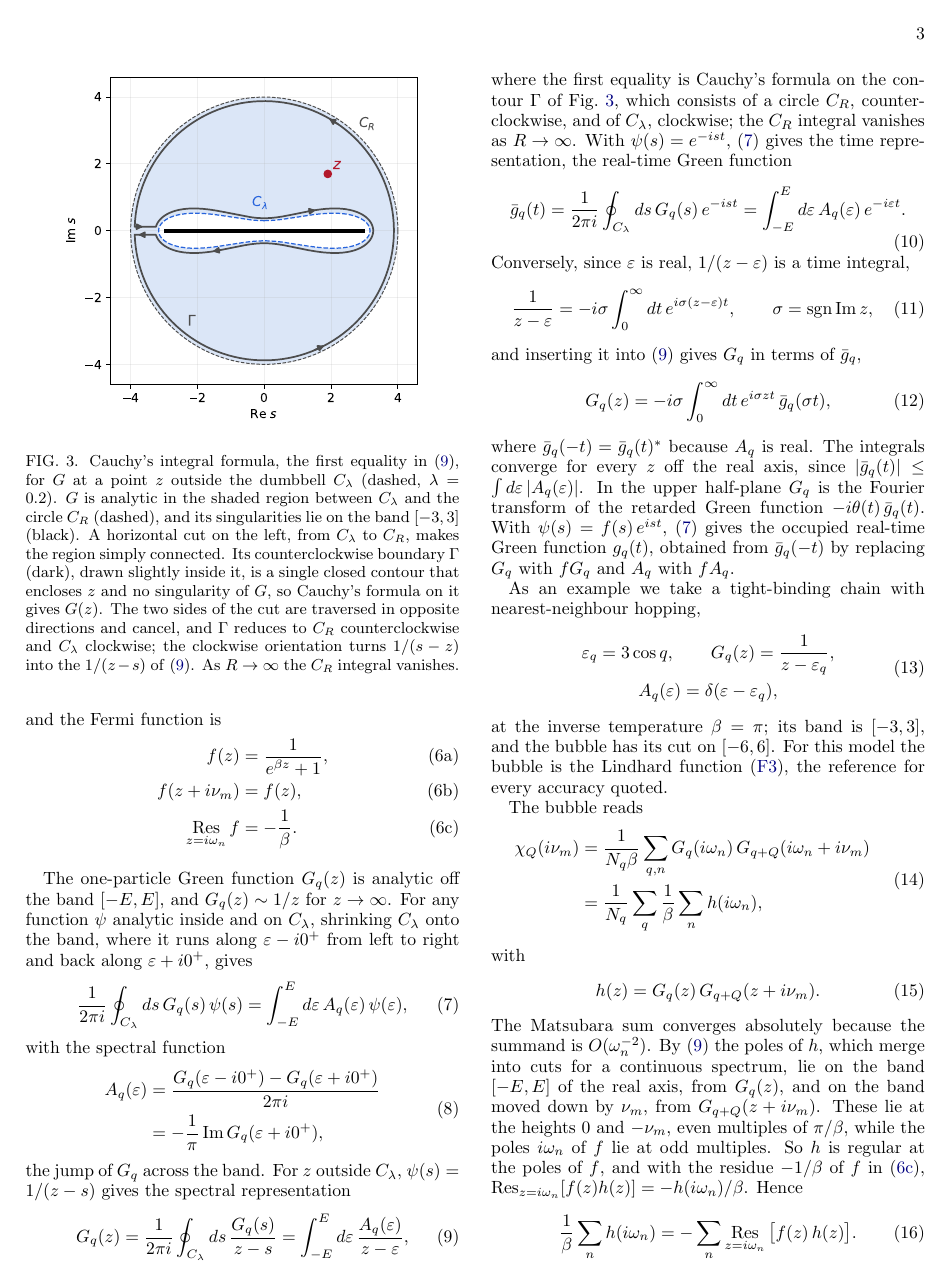
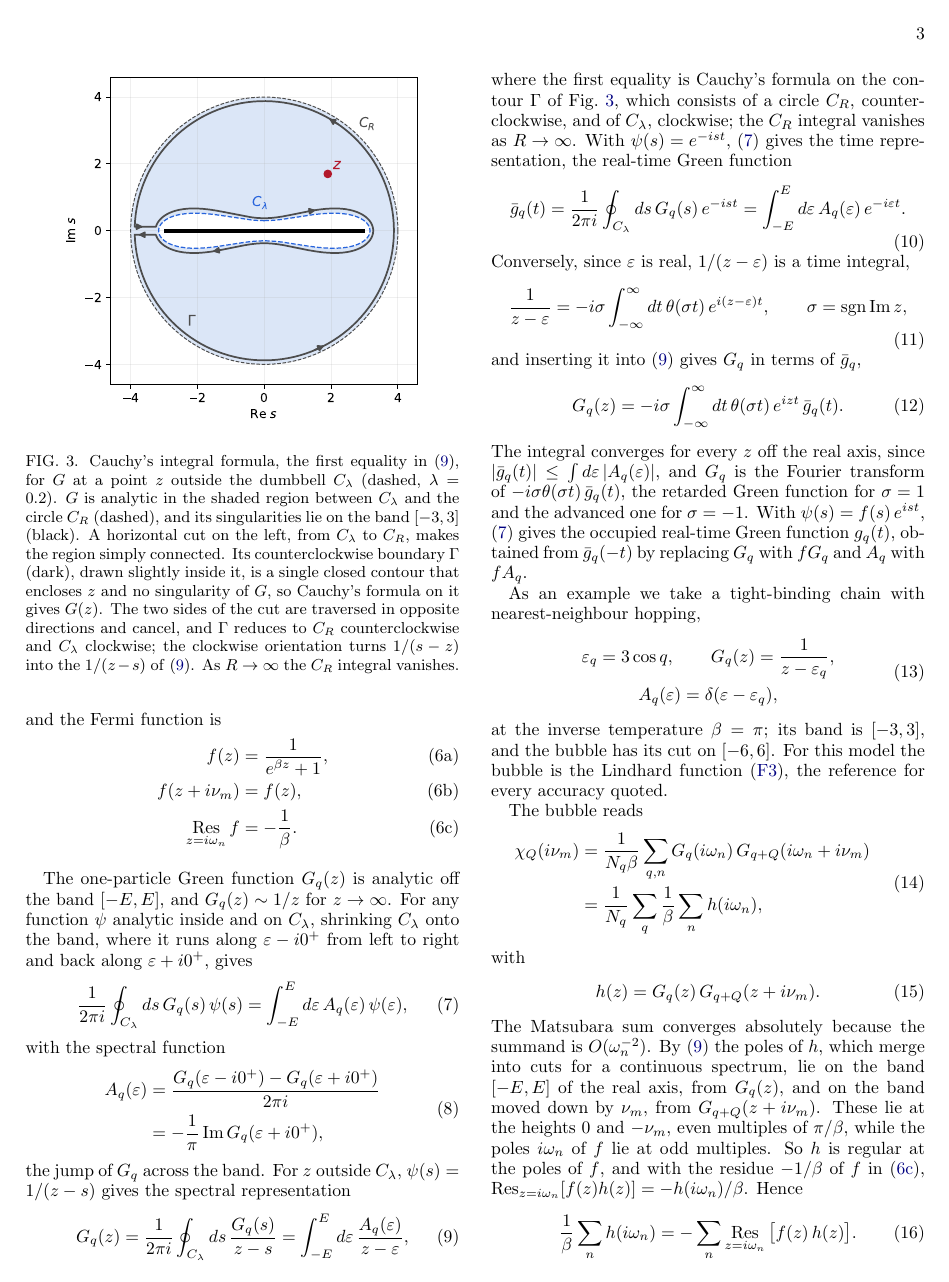
Before and after one commit to aleeschessari/markus_dumbbell_public, a LaTeX paper (ale_idea/bubble_tn_method.tex): page 3 of 15. Compiled offline with pdfLaTeX.

Commit message:
II A: (11) and (12) over the whole t axis with theta(sigma t); G_q as the transform of the retarded/advanced function

```diff
--- a/ale_idea/bubble_tn_method.tex
+++ b/ale_idea/bubble_tn_method.tex
@@ -164,15 +164,15 @@ where the first equality is Cauchy's formula on the contour $\Gamma$ of Fig.~\re
 \end{equation}
 Conversely, since $\varepsilon$ is real, $1/(z-\varepsilon)$ is a time integral,
 \begin{equation}
-  \frac1{z-\varepsilon}=-i\sigma\int_0^\infty dt\,e^{i\sigma(z-\varepsilon)t},\qquad\sigma=\operatorname{sgn}\Imag z,
+  \frac1{z-\varepsilon}=-i\sigma\int_{-\infty}^{\infty}dt\,\theta(\sigma t)\,e^{i(z-\varepsilon)t},\qquad\sigma=\operatorname{sgn}\Imag z,
   \label{eq:laplace_z}
 \end{equation}
 and inserting it into \eqref{eq:lehmann} gives $G_q$ in terms of $\bar g_q$,
 \begin{equation}
-  G_q(z)=-i\sigma\int_0^\infty dt\,e^{i\sigma zt}\,\bar g_q(\sigma t),
+  G_q(z)=-i\sigma\int_{-\infty}^{\infty}dt\,\theta(\sigma t)\,e^{izt}\,\bar g_q(t).
   \label{eq:ginv}
 \end{equation}
-where $\bar g_q(-t)=\bar g_q(t)^*$ because $A_q$ is real. The integrals converge for every $z$ off the real axis, since $\lvert\bar g_q(t)\rvert\le\int d\varepsilon\,\lvert A_q(\varepsilon)\rvert$. In the upper half-plane $G_q$ is the Fourier transform of the retarded Green function $-i\theta(t)\,\bar g_q(t)$. With $\psi(s)=f(s)\,e^{ist}$, \eqref{eq:shrink} gives the occupied real-time Green function $g_q(t)$, obtained from $\bar g_q(-t)$ by replacing $G_q$ with $fG_q$ and $A_q$ with $fA_q$.
+The integral converges for every $z$ off the real axis, since $\lvert\bar g_q(t)\rvert\le\int d\varepsilon\,\lvert A_q(\varepsilon)\rvert$, and $G_q$ is the Fourier transform of $-i\sigma\theta(\sigma t)\,\bar g_q(t)$, the retarded Green function for $\sigma=1$ and the advanced one for $\sigma=-1$. With $\psi(s)=f(s)\,e^{ist}$, \eqref{eq:shrink} gives the occupied real-time Green function $g_q(t)$, obtained from $\bar g_q(-t)$ by replacing $G_q$ with $fG_q$ and $A_q$ with $fA_q$.
 
 As an example we take a tight-binding chain with nearest-neighbour hopping,
 \begin{equation}
```
Also changed, not shown: ale_idea/bubble_tn_method.pdf.
